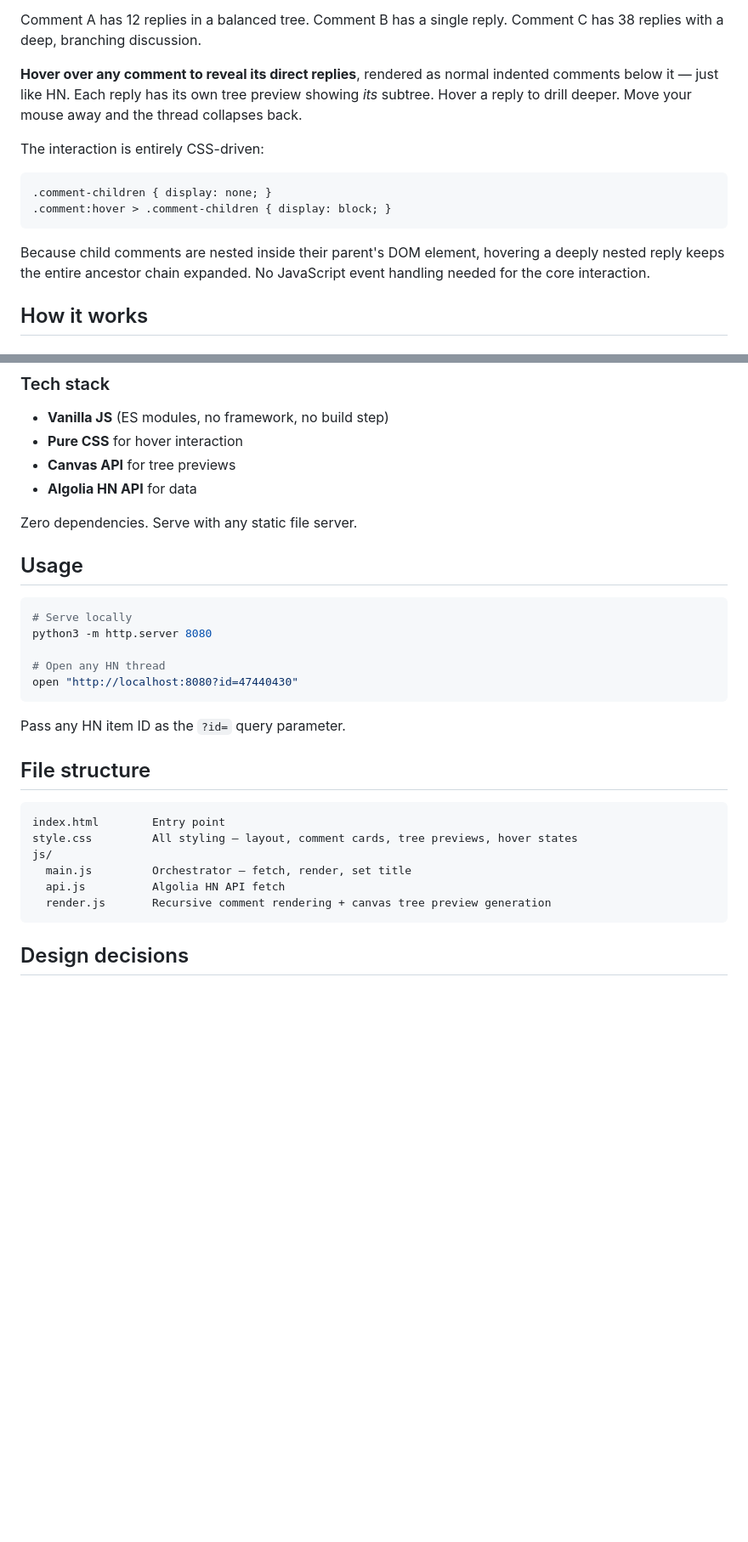
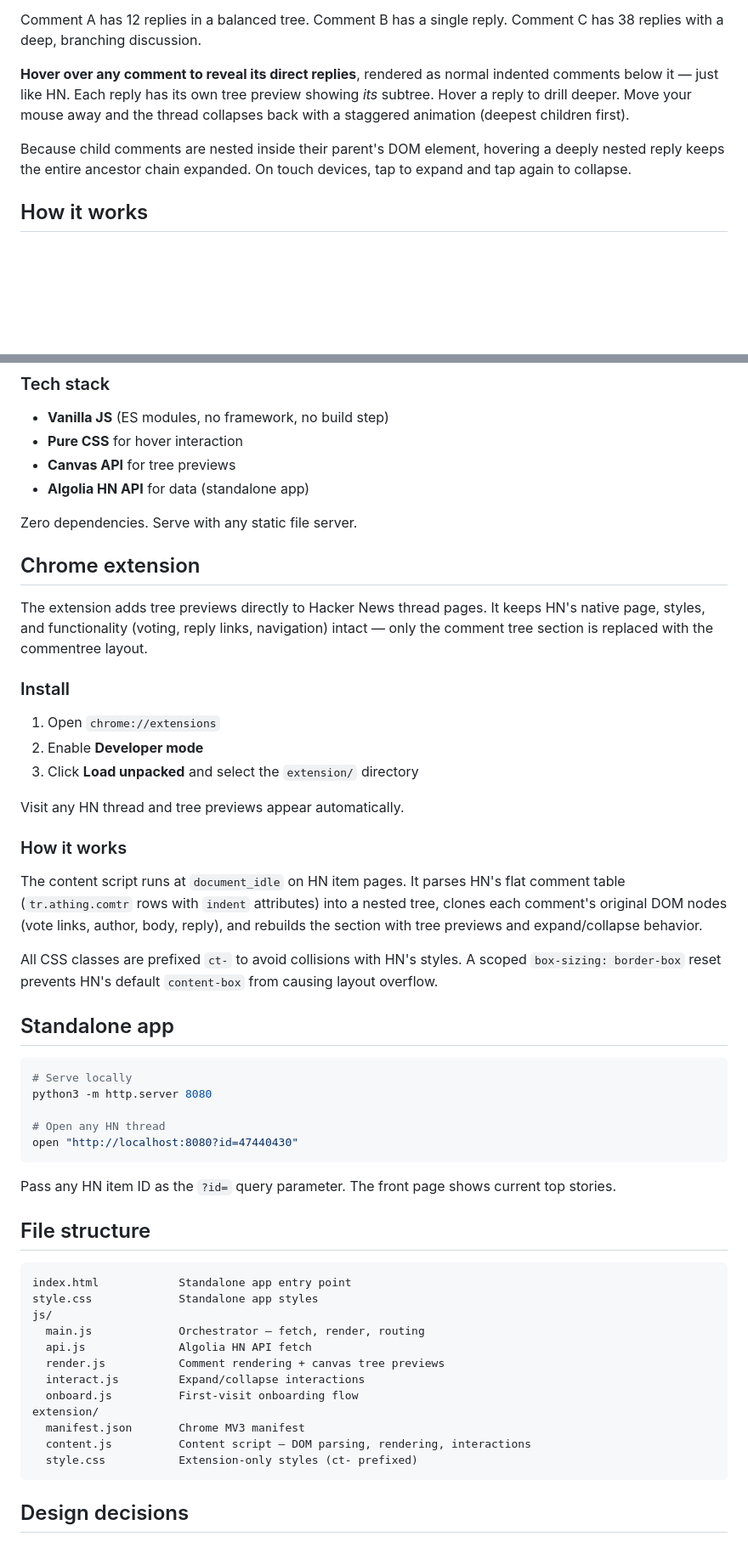
Before and after one commit to modemuser/commentree, a Markdown page: README.md, 2 parts joined by grey strips. Shown at 85% size. Drawn GitHub-style; blank space fills up the shorter version.

Commit message:
Update README with Chrome extension docs and file structure

````diff
--- a/README.md
+++ b/README.md
@@ -42,16 +42,9 @@ When you load a thread, you see:
 
 Comment A has 12 replies in a balanced tree. Comment B has a single reply. Comment C has 38 replies with a deep, branching discussion.
 
-**Hover over any comment to reveal its direct replies**, rendered as normal indented comments below it — just like HN. Each reply has its own tree preview showing *its* subtree. Hover a reply to drill deeper. Move your mouse away and the thread collapses back.
+**Hover over any comment to reveal its direct replies**, rendered as normal indented comments below it — just like HN. Each reply has its own tree preview showing *its* subtree. Hover a reply to drill deeper. Move your mouse away and the thread collapses back with a staggered animation (deepest children first).
 
-The interaction is entirely CSS-driven:
-
-```css
-.comment-children { display: none; }
-.comment:hover > .comment-children { display: block; }
-```
-
-Because child comments are nested inside their parent's DOM element, hovering a deeply nested reply keeps the entire ancestor chain expanded. No JavaScript event handling needed for the core interaction.
+Because child comments are nested inside their parent's DOM element, hovering a deeply nested reply keeps the entire ancestor chain expanded. On touch devices, tap to expand and tap again to collapse.
 
 ## How it works
 
@@ -85,11 +78,29 @@ Each tree preview is a `<canvas>` element rendered at 2x for retina displays. De
 - **Vanilla JS** (ES modules, no framework, no build step)
 - **Pure CSS** for hover interaction
 - **Canvas API** for tree previews
-- **Algolia HN API** for data
+- **Algolia HN API** for data (standalone app)
 
 Zero dependencies. Serve with any static file server.
 
-## Usage
+## Chrome extension
+
+The extension adds tree previews directly to Hacker News thread pages. It keeps HN's native page, styles, and functionality (voting, reply links, navigation) intact — only the comment tree section is replaced with the commentree layout.
+
+### Install
+
+1. Open `chrome://extensions`
+2. Enable **Developer mode**
+3. Click **Load unpacked** and select the `extension/` directory
+
+Visit any HN thread and tree previews appear automatically.
+
+### How it works
+
+The content script runs at `document_idle` on HN item pages. It parses HN's flat comment table (`tr.athing.comtr` rows with `indent` attributes) into a nested tree, clones each comment's original DOM nodes (vote links, author, body, reply), and rebuilds the section with tree previews and expand/collapse behavior.
+
+All CSS classes are prefixed `ct-` to avoid collisions with HN's styles. A scoped `box-sizing: border-box` reset prevents HN's default `content-box` from causing layout overflow.
+
+## Standalone app
 
 ```bash
 # Serve locally
@@ -99,17 +110,23 @@ python3 -m http.server 8080
 open "http://localhost:8080?id=47440430"
 ```
 
-Pass any HN item ID as the `?id=` query parameter.
+Pass any HN item ID as the `?id=` query parameter. The front page shows current top stories.
 
 ## File structure
 
 ```
-index.html        Entry point
-style.css         All styling — layout, comment cards, tree previews, hover states
+index.html            Standalone app entry point
+style.css             Standalone app styles
 js/
-  main.js         Orchestrator — fetch, render, set title
-  api.js          Algolia HN API fetch
-  render.js       Recursive comment rendering + canvas tree preview generation
+  main.js             Orchestrator — fetch, render, routing
+  api.js              Algolia HN API fetch
+  render.js           Comment rendering + canvas tree previews
+  interact.js         Expand/collapse interactions
+  onboard.js          First-visit onboarding flow
+extension/
+  manifest.json       Chrome MV3 manifest
+  content.js          Content script — DOM parsing, rendering, interactions
+  style.css           Extension-only styles (ct- prefixed)
 ```
 
 ## Design decisions
````
